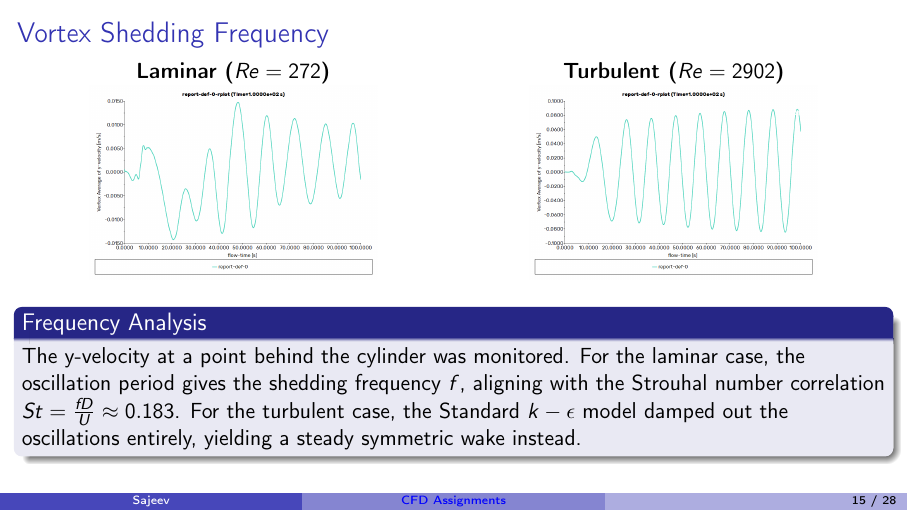
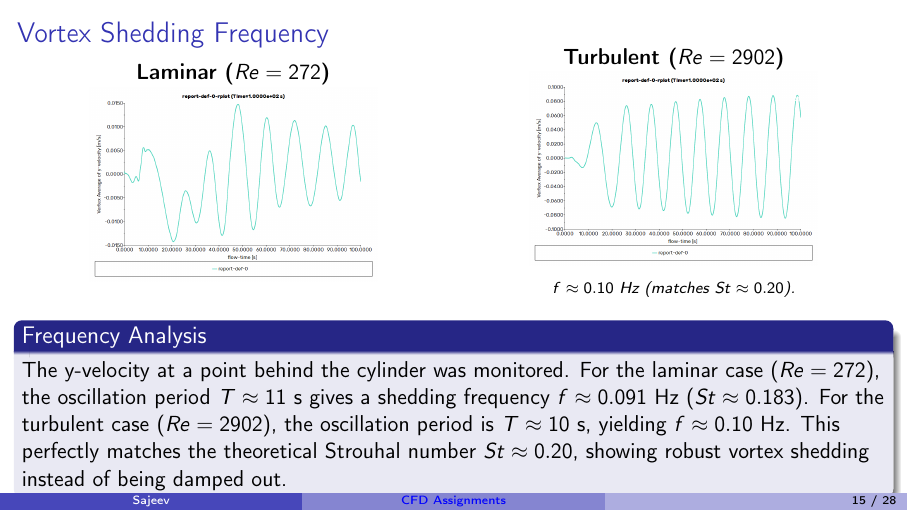
Before and after one commit to sajeev505/cll769_tuts_submission, LaTeX slides (CommonPresentation/main.tex): page 15 of 28. Compiled offline with pdfLaTeX.

Commit message:
Fix turbulent case frequency analysis interpretation

```diff
--- a/CommonPresentation/main.tex
+++ b/CommonPresentation/main.tex
@@ -302,12 +302,13 @@
         \begin{column}{0.48\textwidth}
             \centering
             \textbf{Turbulent ($Re = 2902$)}\\
-            \includegraphics[width=\linewidth,height=0.4\textheight,keepaspectratio]{xy-2902-2000.png}
+            \includegraphics[width=\linewidth,height=0.4\textheight,keepaspectratio]{xy-2902-2000.png}\\
+            {\scriptsize \textit{$f \approx 0.10$ Hz (matches $St \approx 0.20$).}}
         \end{column}
     \end{columns}
     \vspace{0.2cm}
     \begin{block}{Frequency Analysis}
-    The y-velocity at a point behind the cylinder was monitored. For the laminar case, the oscillation period gives the shedding frequency $f$, aligning with the Strouhal number correlation $St = \frac{f D}{U} \approx 0.183$. For the turbulent case, the Standard $k-\epsilon$ model damped out the oscillations entirely, yielding a steady symmetric wake instead.
+    The y-velocity at a point behind the cylinder was monitored. For the laminar case ($Re=272$), the oscillation period $T \approx 11$ s gives a shedding frequency $f \approx 0.091$ Hz ($St \approx 0.183$). For the turbulent case ($Re=2902$), the oscillation period is $T \approx 10$ s, yielding $f \approx 0.10$ Hz. This perfectly matches the theoretical Strouhal number $St \approx 0.20$, showing robust vortex shedding instead of being damped out.
     \end{block}
 \end{frame}
 
```
Also changed, not shown: Tut_2/Report/report.tex (+1 -1 lines), Tut_2/Report/report.pdf, 1 other file.
